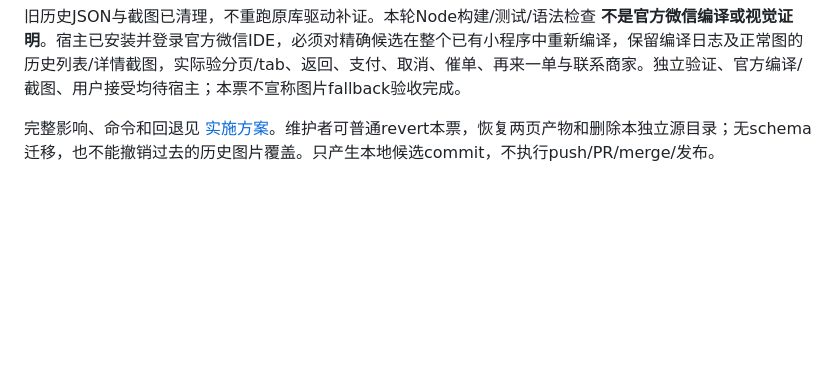
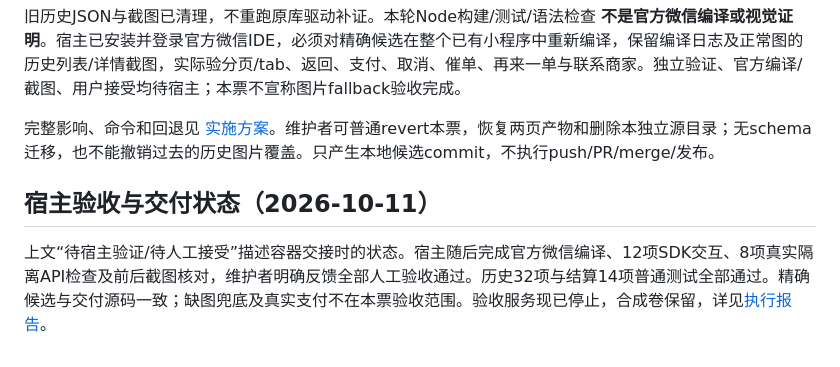
Before and after one commit to Endercloud001/yuweiju-takeout, a Markdown page: yuweiju-weixin-miniapp/history-source/README.md, the part around the change. GitHub-like rendering; blank space fills up the shorter version.

Commit message:
docs(miniapp): record issue6 human acceptance and service shutdown

```diff
--- a/yuweiju-weixin-miniapp/history-source/README.md
+++ b/yuweiju-weixin-miniapp/history-source/README.md
@@ -46,3 +46,7 @@ checkout既有编辑探针默认写 `.scratch/issue5`；本票检查时可先从
 旧历史JSON与截图已清理，不重跑原库驱动补证。本轮Node构建/测试/语法检查 **不是官方微信编译或视觉证明**。宿主已安装并登录官方微信IDE，必须对精确候选在整个已有小程序中重新编译，保留编译日志及正常图的历史列表/详情截图，实际验分页/tab、返回、支付、取消、催单、再来一单与联系商家。独立验证、官方编译/截图、用户接受均待宿主；本票不宣称图片fallback验收完成。
 
 完整影响、命令和回退见 [实施方案](../../yuweiju-document/execplans/Issue6-history-source-recovery.md)。维护者可普通revert本票，恢复两页产物和删除本独立源目录；无schema迁移，也不能撤销过去的历史图片覆盖。只产生本地候选commit，不执行push/PR/merge/发布。
+
+## 宿主验收与交付状态（2026-10-11）
+
+上文“待宿主验证/待人工接受”描述容器交接时的状态。宿主随后完成官方微信编译、12项SDK交互、8项真实隔离API检查及前后截图核对，维护者明确反馈全部人工验收通过。历史32项与结算14项普通测试全部通过。精确候选与交付源码一致；缺图兜底及真实支付不在本票验收范围。验收服务现已停止，合成卷保留，详见[执行报告](../../docs/issue%236-executing-report.md)。
```
Also changed, not shown: docs/issue#6-executing-report.md (added, +161 -0 lines).
